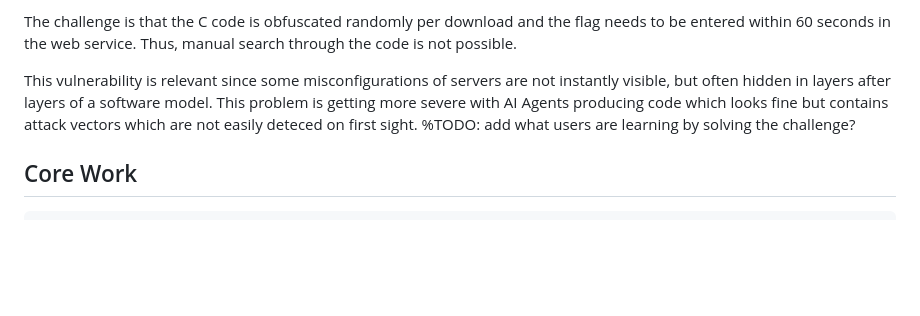
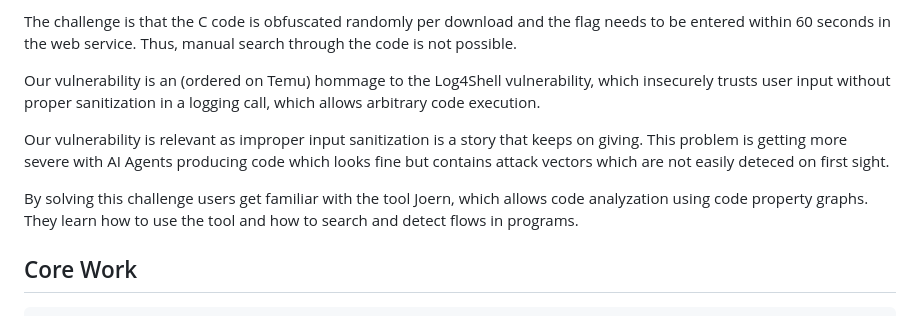
Before and after one commit to schicho/deadline-knapp-verparsed, a Markdown page: report.md, the part around the change. Rendered like a GitHub page; blank space fills up the shorter version.

Commit message:
report todo what do they learn

```diff
--- a/report.md
+++ b/report.md
@@ -18,8 +18,13 @@ Somewhere hidden layers deep in this configuration loader, through a specially c
 
 The challenge is that the C code is obfuscated randomly per download and the flag needs to be entered within 60 seconds in the web service. Thus, manual search through the code is not possible.
 
-This vulnerability is relevant since some misconfigurations of servers are not instantly visible, but often hidden in layers after layers of a software model.
-This problem is getting more severe with AI Agents producing code which looks fine but contains attack vectors which are not easily deteced on first sight. %TODO: add what users are learning by solving the challenge?
+Our vulnerability is an (ordered on Temu) hommage to the Log4Shell vulnerability, which insecurely trusts user input without proper sanitization in a logging call, which allows arbitrary code execution.
+
+Our vulnerability is relevant as improper input sanitization is a story that keeps on giving.
+This problem is getting more severe with AI Agents producing code which looks fine but contains attack vectors which are not easily deteced on first sight.
+
+By solving this challenge users get familiar with the tool Joern,
+which allows code analyzation using code property graphs. They learn how to use the tool and how to search and detect flows in programs.
 
 ## Core Work
 
```
